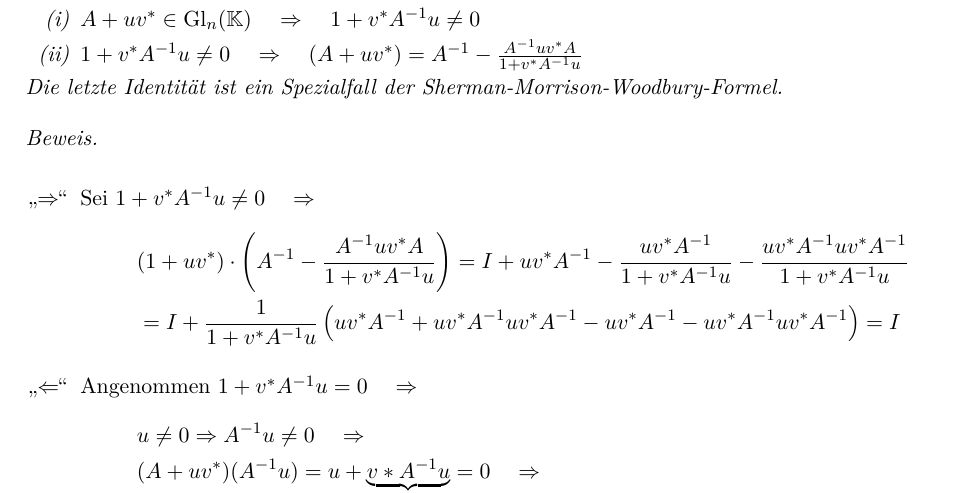
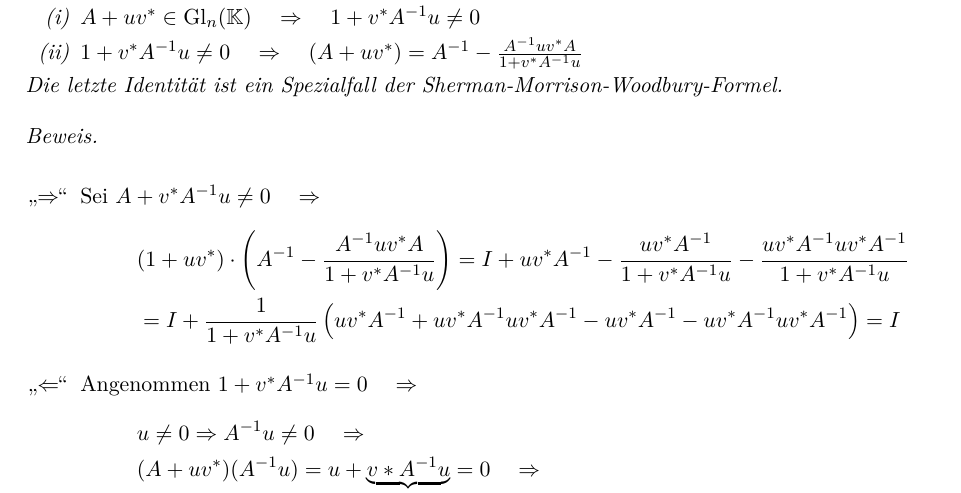
Before and after one commit to femtobit/numerik, a LaTeX document (notes/numerik.tex, which reads notes/vorlesung2014-10-20.tex): part of page 9 of 15, cut so that both start at the same text. Compiled offline with pdfLaTeX.

Commit message:
Änderung Beweis zu lemma 2.17

```diff
--- a/notes/vorlesung2014-10-20.tex
+++ b/notes/vorlesung2014-10-20.tex
@@ -139,7 +139,7 @@ Die letzte Identität ist ein Spezialfall der Sherman-Morrison-Woodbury-Formel.
 \begin{proof}
 \quad \\
   \begin{enumerate}
-    \item["`$\Rightarrow$"'] Sei $1 + v^* A^{-1} u \ne 0 \quad \Rightarrow $
+    \item["`$\Rightarrow$"'] Sei $A + v^* A^{-1} u \ne 0 \quad \Rightarrow $
     \begin{align*}
     & (1 + u v^*)\cdot \left(A^{-1} - \frac{A^{-1} u v^* A}{1 + v^*A^{-1}u}  \right) =
     I + u v^*A^{-1} - \frac{u v^* A^{-1}}{1 + v^*A^{-1} u} -
```
